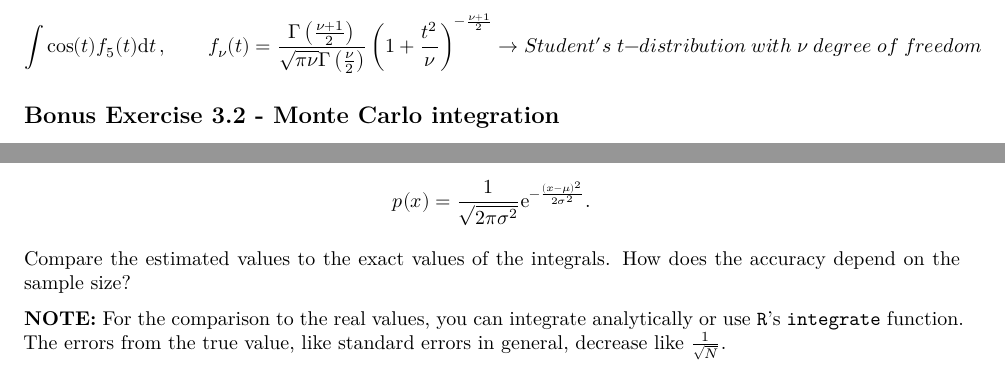
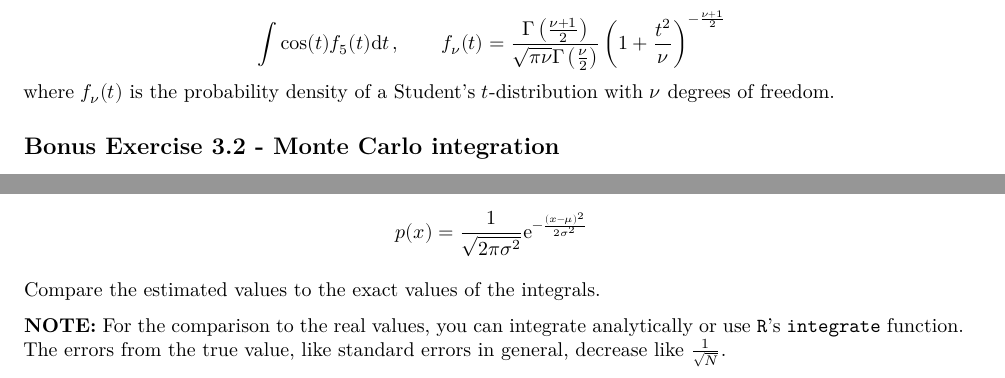
Before and after one commit to sib-swiss/intro-bayesian-statistics-training, an R Markdown document (exercises/ibswr_exercises_3.Rmd): two parts of page 2 of 2, joined at a grey line, cut so that both start at the same text. The pictures show the output file exercises/ibswr_exercises_3.pdf that the author committed with the source.

Commit message:
reworded a little

```diff
--- a/exercises/ibswr_exercises_3.Rmd
+++ b/exercises/ibswr_exercises_3.Rmd
@@ -64,7 +64,8 @@ Examine the output MCMC chain for different lengths. How many samples would we n
 
 Use the samples to estimate (see description in Bonus Exercise 3.2)
 
-$$\int \cos(t) f_5(t) \mathrm{d} t \, , \qquad f_{\nu}(t) = \frac{\Gamma\left(\frac{\nu+1}{2}\right)}{\sqrt{\pi\nu}\Gamma\left(\frac{\nu}{2}\right)}\left(1+\frac{t^2}{\nu}\right)^{-\frac{\nu+1}{2} } \rightarrow Student's\;t-distribution\;with\;\nu\;degree\;of\;freedom $$
+$$\int \cos(t) f_5(t) \mathrm{d} t \, , \qquad f_{\nu}(t) = \frac{\Gamma\left(\frac{\nu+1}{2}\right)}{\sqrt{\pi\nu}\Gamma\left(\frac{\nu}{2}\right)}\left(1+\frac{t^2}{\nu}\right)^{-\frac{\nu+1}{2}}$$
+where $f_{\nu}(t)$ is the probability density of a Student's $t$-distribution with $\nu$ degrees of freedom.
 
 ## Bonus Exercise 3.2 - Monte Carlo integration
 
@@ -86,9 +87,8 @@ $$\int \vert x \vert \mathrm{e}^{-x^2} \mathrm{d} x \, , \qquad \int \sin(x) \ma
 
 $$
-p(x) = \frac{1}{\sqrt{2\pi\sigma^2}} \mathrm{e}^{- \frac{(x - \mu)^ 2}{ 2\sigma^2} }.
+p(x) = \frac{1}{\sqrt{2\pi\sigma^2}} \mathrm{e}^{- \frac{(x - \mu)^ 2}{ 2\sigma^2} }
 $$
 
-
-Compare the estimated values to the exact values of the integrals. How does the accuracy depend on the sample size?
+Compare the estimated values to the exact values of the integrals.
 
 **NOTE:** For the comparison to the real values, you can integrate analytically or use `R`'s `integrate` function. The errors from the true value, like standard errors in general, decrease like $\frac{1}{\sqrt{N}}$.
```
Also changed, not shown: exercises/ibswr_exercises_3.pdf, exercises/ibswr_exercises_3.Rmd (2 more changed lines).
